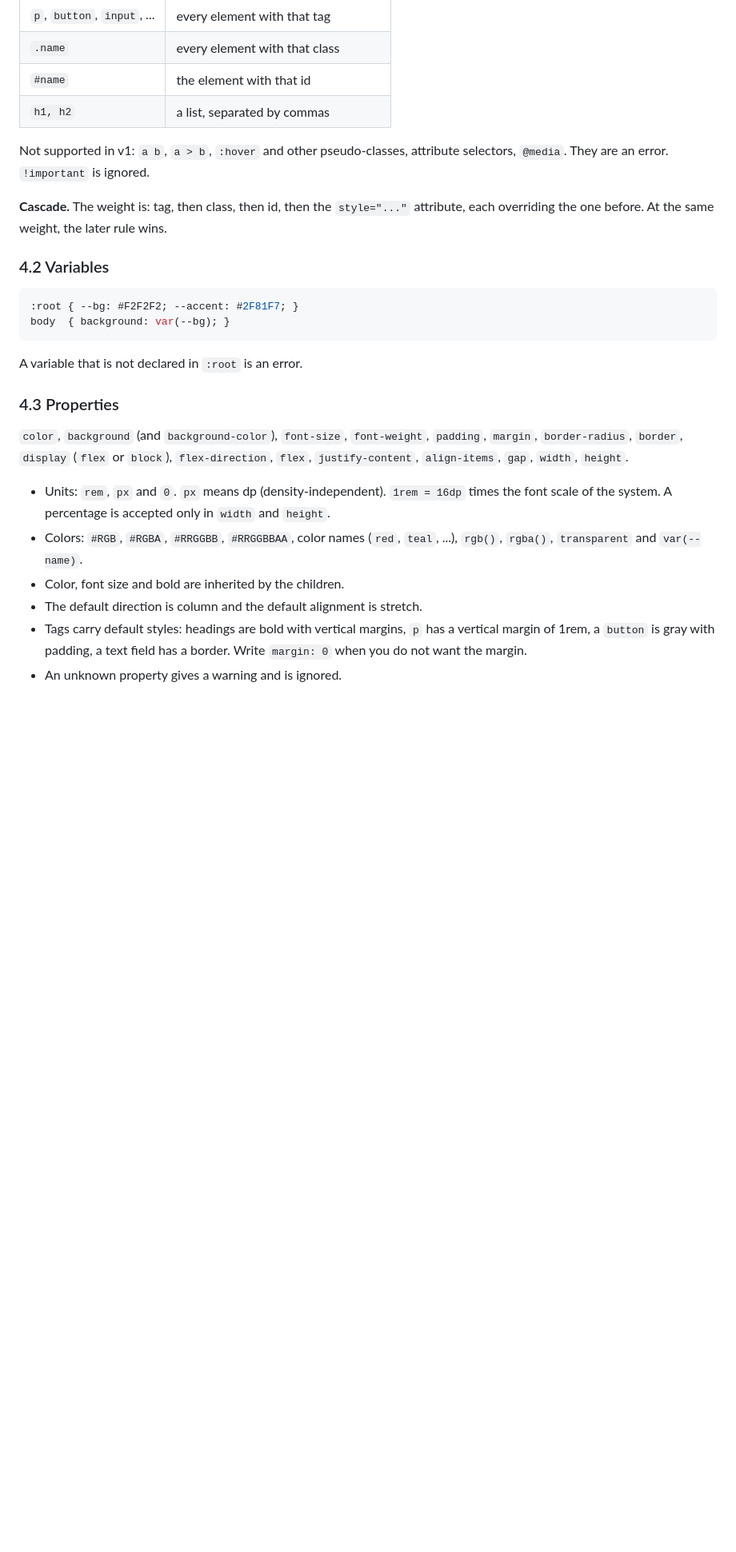
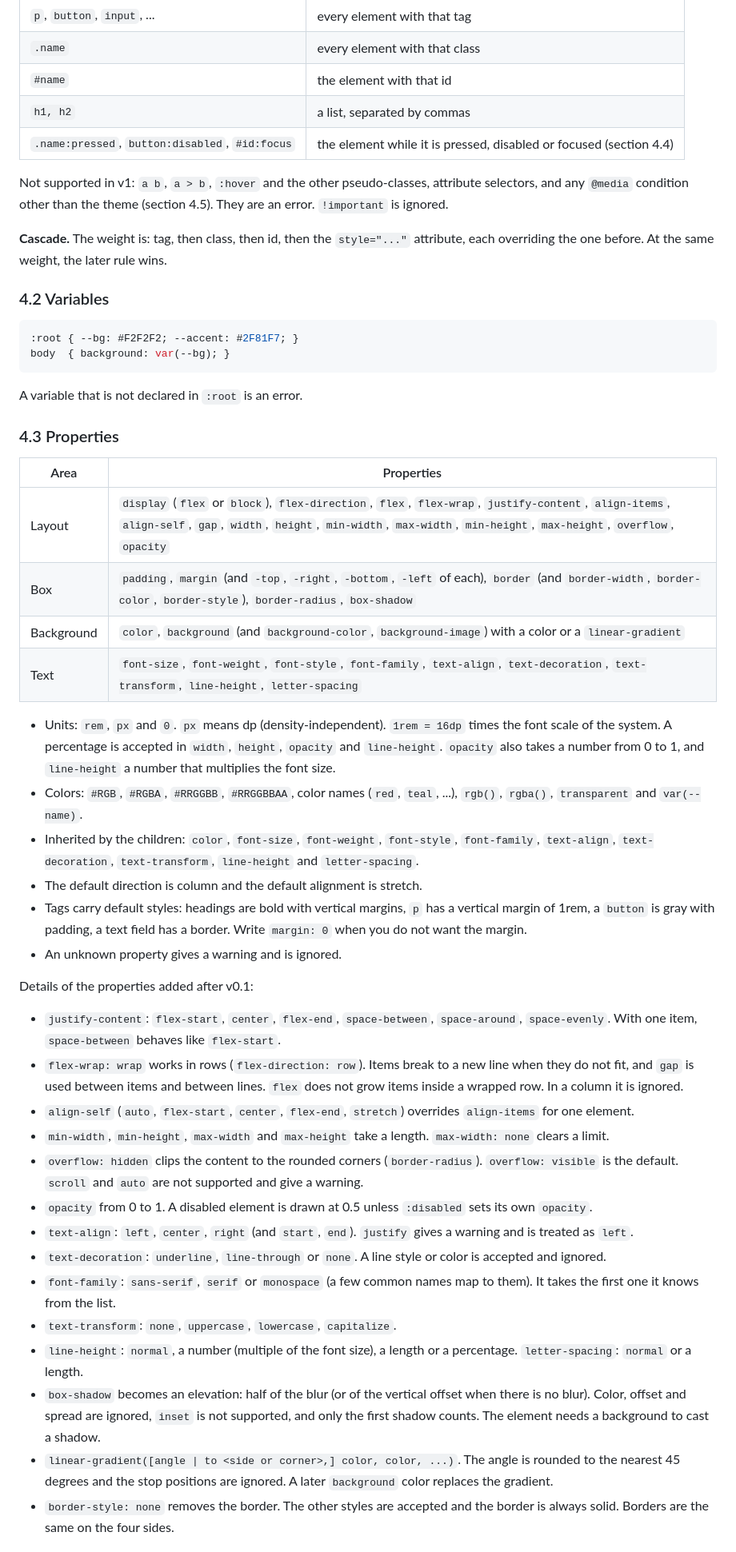
Before and after one commit to almiron4/nativelayout, a Markdown page: SPEC.md, the part around one of its changes. Shown at 80% size. Rendered like a GitHub page; blank space fills up the shorter version.

```diff
--- a/SPEC.md
+++ b/SPEC.md
@@ -75,8 +75,9 @@ For each language there is an expander, an engine, a host and the program verbs
 | `.name` | every element with that class |
 | `#name` | the element with that id |
 | `h1, h2` | a list, separated by commas |
+| `.name:pressed`, `button:disabled`, `#id:focus` | the element while it is pressed, disabled or focused (section 4.4) |
 
-Not supported in v1: `a b`, `a > b`, `:hover` and other pseudo-classes, attribute selectors, `@media`. They are an error. `!important` is ignored.
+Not supported in v1: `a b`, `a > b`, `:hover` and the other pseudo-classes, attribute selectors, and any `@media` condition other than the theme (section 4.5). They are an error. `!important` is ignored.
 
 **Cascade.** The weight is: tag, then class, then id, then the `style="..."` attribute, each overriding the one before. At the same weight, the later rule wins.
 
@@ -91,11 +92,34 @@ A variable that is not declared in `:root` is an error.
 
 ### 4.3 Properties
 
-`color`, `background` (and `background-color`), `font-size`, `font-weight`, `padding`, `margin`, `border-radius`, `border`, `display` (`flex` or `block`), `flex-direction`, `flex`, `justify-content`, `align-items`, `gap`, `width`, `height`.
+| Area | Properties |
+|---|---|
+| Layout | `display` (`flex` or `block`), `flex-direction`, `flex`, `flex-wrap`, `justify-content`, `align-items`, `align-self`, `gap`, `width`, `height`, `min-width`, `max-width`, `min-height`, `max-height`, `overflow`, `opacity` |
+| Box | `padding`, `margin` (and `-top`, `-right`, `-bottom`, `-left` of each), `border` (and `border-width`, `border-color`, `border-style`), `border-radius`, `box-shadow` |
+| Background | `color`, `background` (and `background-color`, `background-image`) with a color or a `linear-gradient` |
+| Text | `font-size`, `font-weight`, `font-style`, `font-family`, `text-align`, `text-decoration`, `text-transform`, `line-height`, `letter-spacing` |
 
-- Units: `rem`, `px` and `0`. `px` means dp (density-independent). `1rem = 16dp` times the font scale of the system. A percentage is accepted only in `width` and `height`.
+- Units: `rem`, `px` and `0`. `px` means dp (density-independent). `1rem = 16dp` times the font scale of the system. A percentage is accepted in `width`, `height`, `opacity` and `line-height`. `opacity` also takes a number from 0 to 1, and `line-height` a number that multiplies the font size.
 - Colors: `#RGB`, `#RGBA`, `#RRGGBB`, `#RRGGBBAA`, color names (`red`, `teal`, ...), `rgb()`, `rgba()`, `transparent` and `var(--name)`.
-- Color, font size and bold are inherited by the children.
+- Inherited by the children: `color`, `font-size`, `font-weight`, `font-style`, `font-family`, `text-align`, `text-decoration`, `text-transform`, `line-height` and `letter-spacing`.
 - The default direction is column and the default alignment is stretch.
 - Tags carry default styles: headings are bold with vertical margins, `p` has a vertical margin of 1rem, a `button` is gray with padding, a text field has a border. Write `margin: 0` when you do not want the margin.
 - An unknown property gives a warning and is ignored.
+
+Details of the properties added after v0.1:
+
+- `justify-content`: `flex-start`, `center`, `flex-end`, `space-between`, `space-around`, `space-evenly`. With one item, `space-between` behaves like `flex-start`.
+- `flex-wrap: wrap` works in rows (`flex-direction: row`). Items break to a new line when they do not fit, and `gap` is used between items and between lines. `flex` does not grow items inside a wrapped row. In a column it is ignored.
+- `align-self` (`auto`, `flex-start`, `center`, `flex-end`, `stretch`) overrides `align-items` for one element.
+- `min-width`, `min-height`, `max-width` and `max-height` take a length. `max-width: none` clears a limit.
+- `overflow: hidden` clips the content to the rounded corners (`border-radius`). `overflow: visible` is the default. `scroll` and `auto` are not supported and give a warning.
+- `opacity` from 0 to 1. A disabled element is drawn at 0.5 unless `:disabled` sets its own `opacity`.
+- `text-align`: `left`, `center`, `right` (and `start`, `end`). `justify` gives a warning and is treated as `left`.
+- `text-decoration`: `underline`, `line-through` or `none`. A line style or color is accepted and ignored.
+- `font-family`: `sans-serif`, `serif` or `monospace` (a few common names map to them). It takes the first one it knows from the list.
+- `text-transform`: `none`, `uppercase`, `lowercase`, `capitalize`.
+- `line-height`: `normal`, a number (multiple of the font size), a length or a percentage. `letter-spacing`: `normal` or a length.
+- `box-shadow` becomes an elevation: half of the blur (or of the vertical offset when there is no blur). Color, offset and spread are ignored, `inset` is not supported, and only the first shadow counts. The element needs a background to cast a shadow.
+- `linear-gradient([angle | to <side or corner>,] color, color, ...)`. The angle is rounded to the nearest 45 degrees and the stop positions are ignored. A later `background` color replaces the gradient.
+- `border-style: none` removes the border. The other styles are accepted and the border is always solid. Borders are the same on the four sides.
+
```
Also changed, not shown: other parts of SPEC.md (+28 -0 lines).
